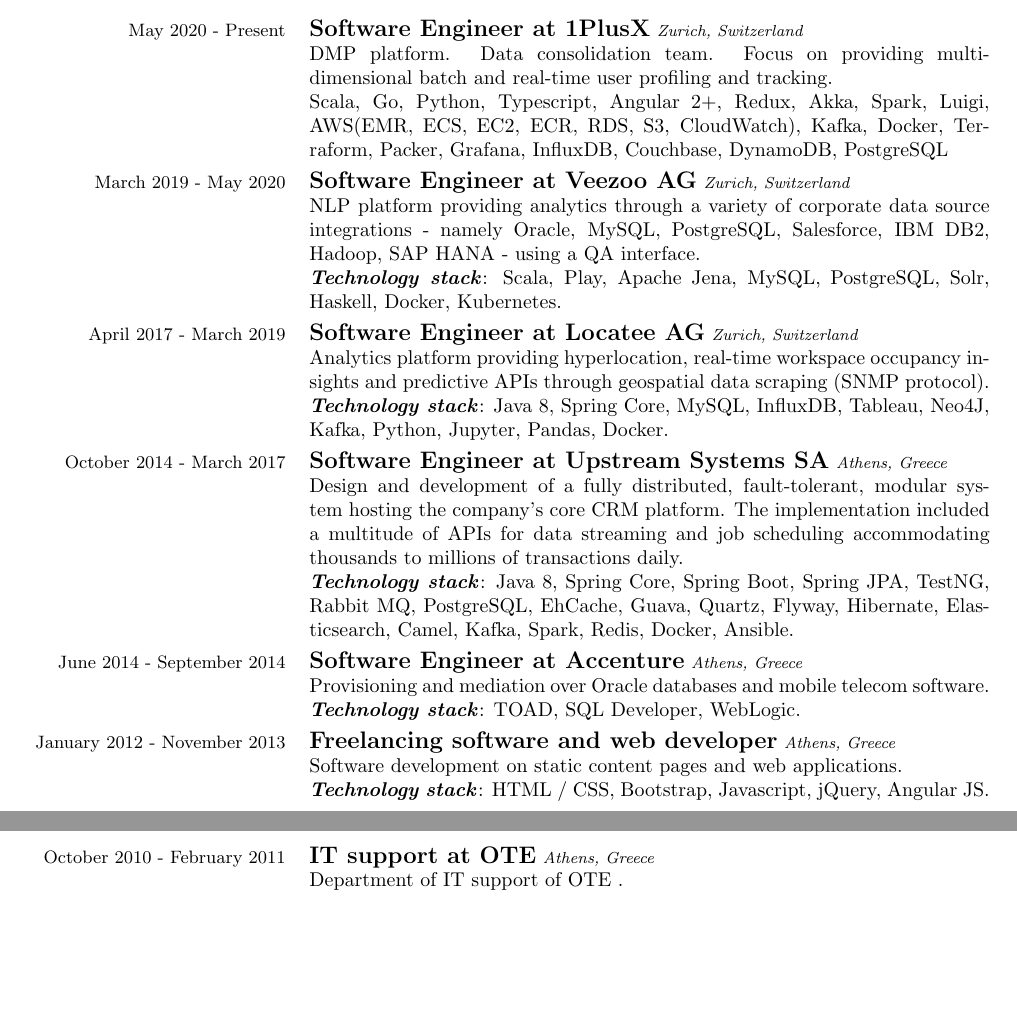
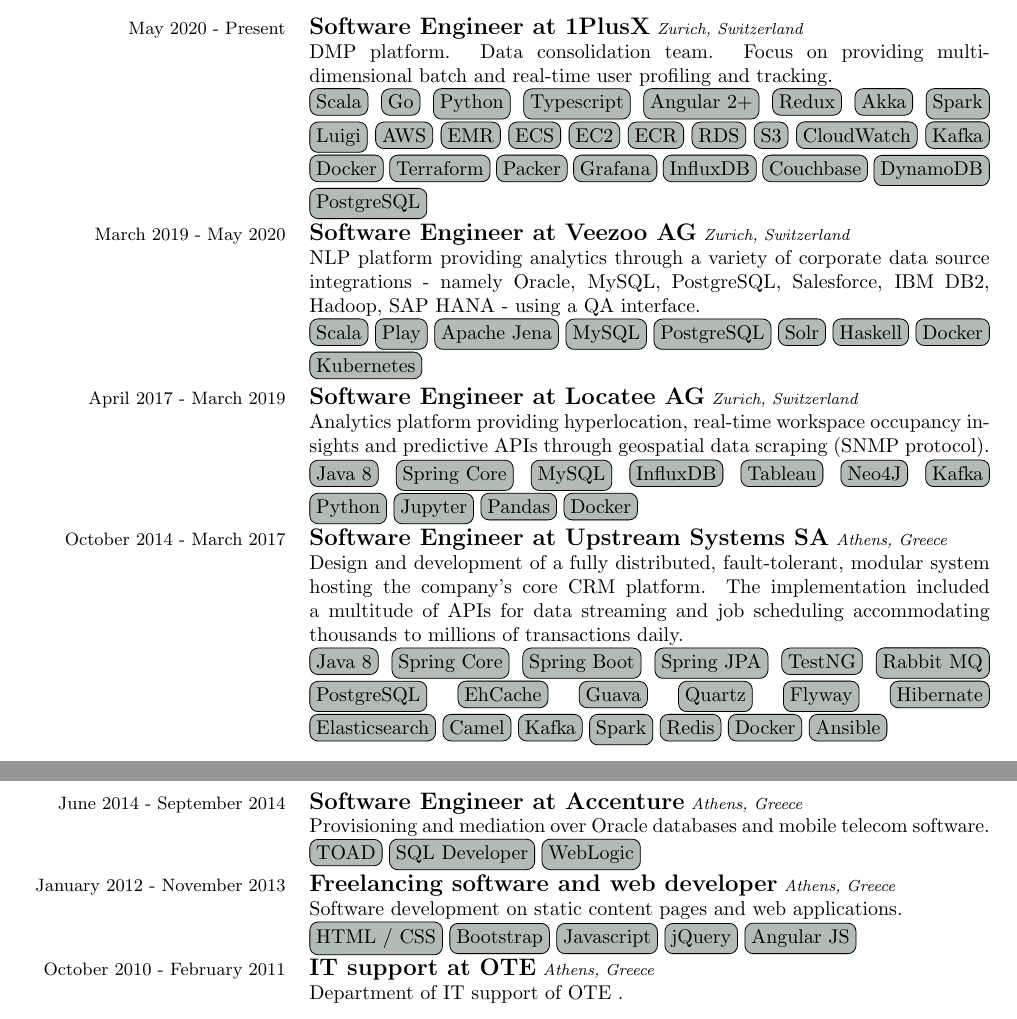
Before and after one commit to tonyflow/cv, a LaTeX CV (cv.tex): two parts of pages 1 and 2 of 2, joined at a grey line, cut so that both start at the same text, the shorter picture padded with empty space. Compiled offline with pdfLaTeX.

Commit message:
Add longfbox instead of tech stack

```diff
--- a/cv.tex
+++ b/cv.tex
@@ -13,9 +14,15 @@
 %\usepackage{enumitem}
 %https://tex.stackexchange.com/questions/43743/how-to-reduce-line-space-leading-within-an-enumerate-environment
 \usepackage{graphicx}
+\usepackage{longfbox}
+\makeatletter
+\newdimen\@tempdimd
+\makeatother
 \graphicspath{ {./images/} }
 
+
 \begin{document}
+
 	\pagenumbering{gobble}
 	\title{\Huge{\vspace{-3.5cm} \color{NavyBlue}Nikolaos Strongioglou } \\ \small{\textbf{Date of birth}: 21/09/1987\\
 			\textbf{Mobile}:+41(0)787042239\\
@@ -51,32 +58,33 @@
 
 	\section*{\color{NavyBlue}Professional Experience}
 	\vspace{-0.5cm}
+	\fboxset{rounded,border-color=black,background-color=\#b1bdb4}%
 	{\color{NavyBlue}\hrulefill}
 
 	%https://en.wikibooks.org/wiki/LaTeX/Tables
 	\begin{longtable}{r  p{12cm}}
 			\small May 2020 - Present  & \textbf{\large Software Engineer at 1PlusX} \textit{\footnotesize Zurich, Switzerland} \newline
 		DMP platform. Data consolidation team. Focus on providing multi-dimensional batch and real-time user profiling and tracking. \newline
-	    Scala, Go, Python, Typescript, Angular 2+, Redux, Akka, Spark, Luigi, AWS(EMR, ECS, EC2, ECR, RDS, S3, CloudWatch), Kafka, Docker, Terraform, Packer, Grafana, InfluxDB, Couchbase, DynamoDB, PostgreSQL \\ [1ex]
+		\lfbox{Scala} \lfbox{Go} \lfbox{Python} \lfbox{Typescript} \lfbox{Angular 2+} \lfbox{Redux} \lfbox{Akka} \lfbox{Spark} \lfbox{Luigi} \lfbox{AWS} \lfbox{EMR} \lfbox{ECS} \lfbox{EC2} \lfbox{ECR} \lfbox{RDS} \lfbox{S3} \lfbox{CloudWatch} \lfbox{Kafka} \lfbox{Docker} \lfbox{Terraform} \lfbox{Packer} \lfbox{Grafana} \lfbox{InfluxDB} \lfbox{Couchbase} \lfbox{DynamoDB} \lfbox{PostgreSQL} \\ [1ex]
 		\small March 2019 - May 2020  & \textbf{\large Software Engineer at Veezoo AG} \textit{\footnotesize Zurich, Switzerland} \newline
 		NLP platform providing analytics through a variety of corporate data source integrations - namely Oracle, MySQL, PostgreSQL, Salesforce, IBM DB2, Hadoop, SAP HANA - using a QA interface.\newline
-		\textit{\textbf{Technology stack}}: Scala, Play, Apache Jena, MySQL, PostgreSQL, Solr, Haskell, Docker, Kubernetes. \\ [1ex]
+		\lfbox{Scala} \lfbox{Play} \lfbox{Apache Jena} \lfbox{MySQL} \lfbox{PostgreSQL} \lfbox{Solr} \lfbox{Haskell} \lfbox{Docker} \lfbox{Kubernetes} \\ [1ex]
 
 		\small April 2017 - March 2019  & \textbf{\large Software Engineer at Locatee AG} \textit{\footnotesize Zurich, Switzerland} \newline
 		Analytics platform providing hyperlocation, real-time workspace occupancy insights and predictive APIs through geospatial data scraping (SNMP protocol). \newline
-		\textit{\textbf{Technology stack}}: Java 8, Spring Core, MySQL, InfluxDB, Tableau, Neo4J, Kafka, Python, Jupyter, Pandas, Docker. \\ [1ex]
+		\lfbox{Java 8} \lfbox{Spring Core} \lfbox{MySQL} \lfbox{InfluxDB} \lfbox{Tableau} \lfbox{Neo4J} \lfbox{Kafka} \lfbox{Python} \lfbox{Jupyter} \lfbox{Pandas} \lfbox{Docker} \\ [1ex]
 
 		\small October 2014 - March 2017  & \textbf{\large Software Engineer at Upstream Systems SA} \textit{\footnotesize Athens, Greece} \newline
 		Design and development of a fully distributed, fault-tolerant, modular system hosting the company's core CRM platform. The implementation included a multitude of APIs for data streaming and job scheduling accommodating thousands to millions of transactions daily. \newline
-		\textit{\textbf{Technology stack}}: Java 8, Spring Core, Spring Boot, Spring JPA, TestNG, Rabbit MQ, PostgreSQL, EhCache, Guava, Quartz, Flyway, Hibernate, Elasticsearch, Camel, Kafka, Spark, Redis, Docker, Ansible. \\ [1ex]
+		\lfbox{Java 8} \lfbox{Spring Core} \lfbox{Spring Boot} \lfbox{Spring JPA} \lfbox{TestNG} \lfbox{Rabbit MQ} \lfbox{PostgreSQL} \lfbox{EhCache} \lfbox{Guava} \lfbox{Quartz} \lfbox{Flyway} \lfbox{Hibernate} \lfbox{Elasticsearch} \lfbox{Camel} \lfbox{Kafka} \lfbox{Spark} \lfbox{Redis} \lfbox{Docker} \lfbox{Ansible} \\ [1ex]
 
 		\small June 2014 - September 2014 & \textbf{\large Software Engineer at Accenture} \textit{\footnotesize Athens, Greece} \newline
 		Provisioning and mediation over Oracle databases and mobile telecom software.\newline
-		\textit{\textbf{Technology stack}}: TOAD, SQL Developer, WebLogic. \\ [1ex]
+		\lfbox{TOAD} \lfbox{SQL Developer} \lfbox{WebLogic} \\ [1ex]
 
 		\small January 2012 - November 2013 & \textbf{\large Freelancing software and web developer} \textit{\footnotesize Athens, Greece} \newline
 		Software development on static content pages and web applications.\newline
-		\textit{\textbf{Technology stack}}: HTML / CSS, Bootstrap, Javascript, jQuery, Angular JS. \\ [1ex]
+		\lfbox{HTML / CSS} \lfbox{Bootstrap} \lfbox{Javascript} \lfbox{jQuery} \lfbox{Angular JS} \\ [1ex]
 
 		\small October 2010 - February 2011 & \textbf{\large IT support at OTE} \textit{\footnotesize Athens, Greece} \newline
 		Department of IT support of OTE . \\
```
Also changed, not shown: cv.pdf, cv.tex (1 more changed lines), 2 other files.
